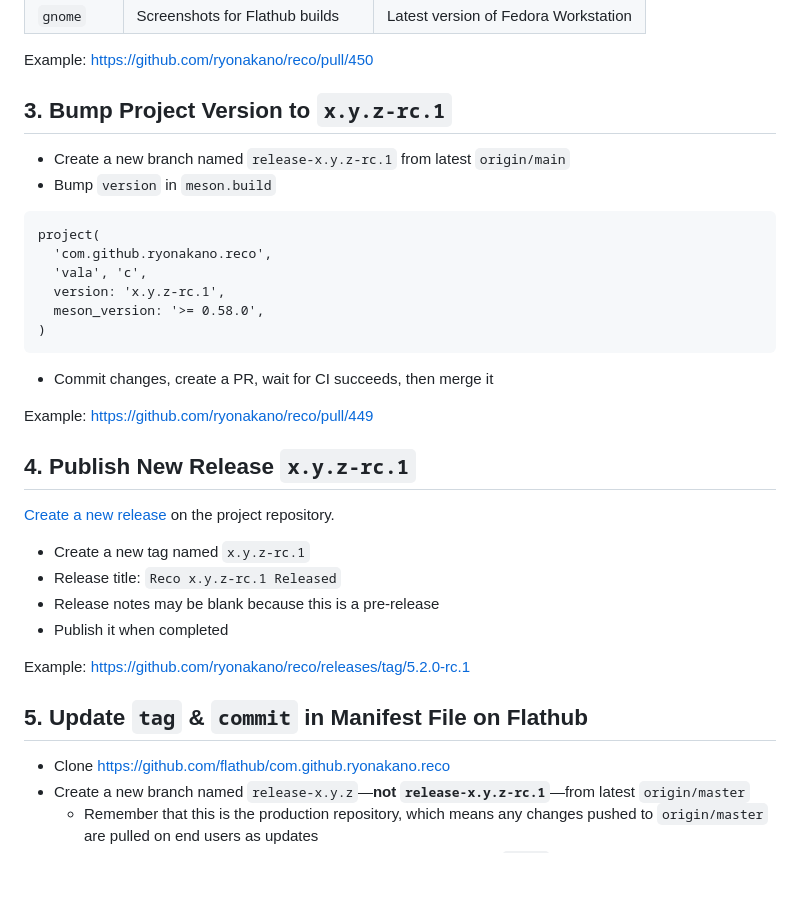
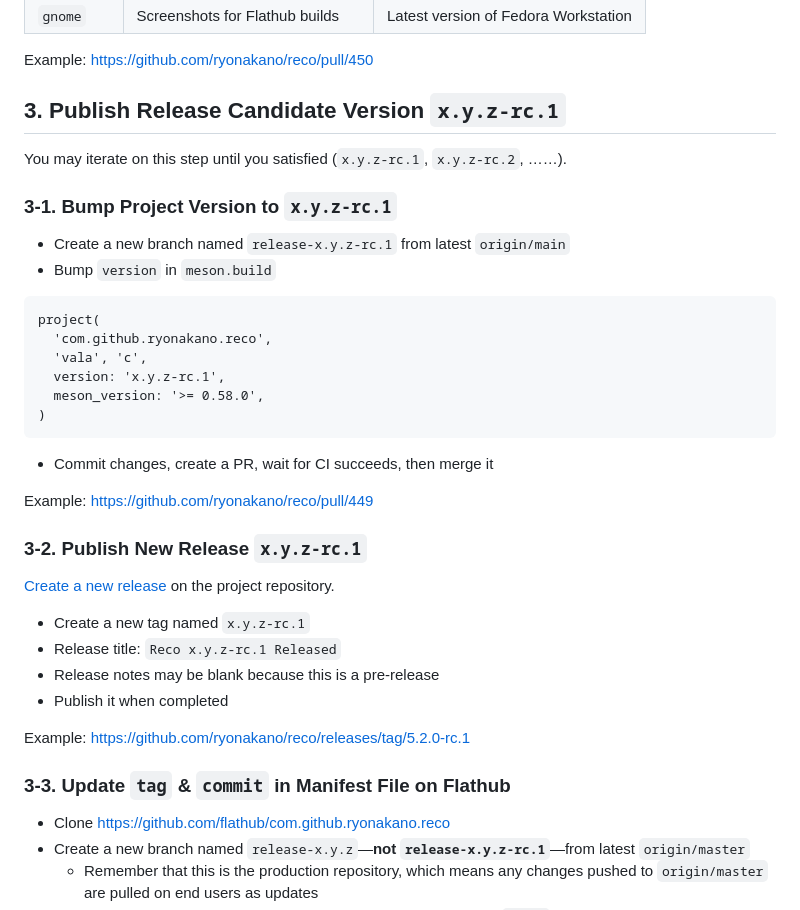
Before and after one commit to ryonakano/reco, a Markdown page: RELEASE_HOWTO.md, the part around one of its changes. Rendered like a GitHub page; blank space fills up the shorter version.

````diff
--- a/RELEASE_HOWTO.md
+++ b/RELEASE_HOWTO.md
@@ -19,7 +19,10 @@ Update screenshots under `data/screenshots` of the project.
 
 Example: https://github.com/ryonakano/reco/pull/450
 
-## 3. Bump Project Version to `x.y.z-rc.1`
+## 3. Publish Release Candidate Version `x.y.z-rc.1`
+You may iterate on this step until you satisfied (`x.y.z-rc.1`, `x.y.z-rc.2`, ……).
+
+### 3-1. Bump Project Version to `x.y.z-rc.1`
 * Create a new branch named `release-x.y.z-rc.1` from latest `origin/main`
 * Bump `version` in `meson.build`
 ```meson
@@ -34,7 +37,7 @@ project(
 
 Example: https://github.com/ryonakano/reco/pull/449
 
-## 4. Publish New Release `x.y.z-rc.1`
+### 3-2. Publish New Release `x.y.z-rc.1`
 [Create a new release](https://github.com/ryonakano/reco/releases/new) on the project repository.
 
 * Create a new tag named `x.y.z-rc.1`
@@ -44,7 +47,7 @@ Example: https://github.com/ryonakano/reco/pull/449
 
 Example: https://github.com/ryonakano/reco/releases/tag/5.2.0-rc.1
 
-## 5. Update `tag` & `commit` in Manifest File on Flathub
+### 3-3. Update `tag` & `commit` in Manifest File on Flathub
 * Clone https://github.com/flathub/com.github.ryonakano.reco
 * Create a new branch named `release-x.y.z`—**not `release-x.y.z-rc.1`**—from latest `origin/master`
   * Remember that this is the production repository, which means any changes pushed to `origin/master` are pulled on end users as updates
````
Also changed, not shown: other parts of RELEASE_HOWTO.md (+22 -10 lines).
